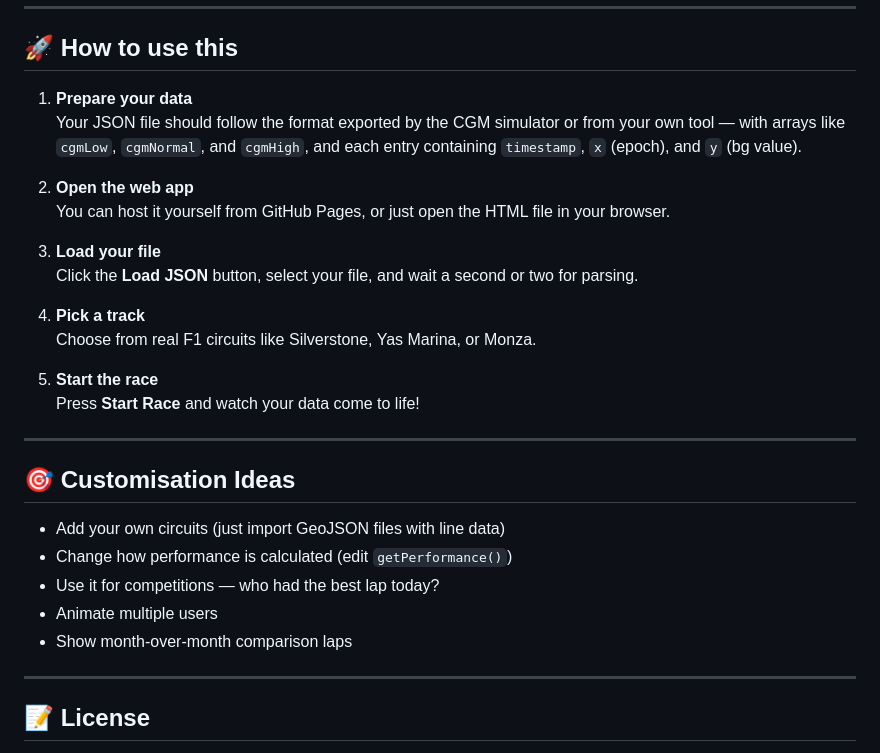
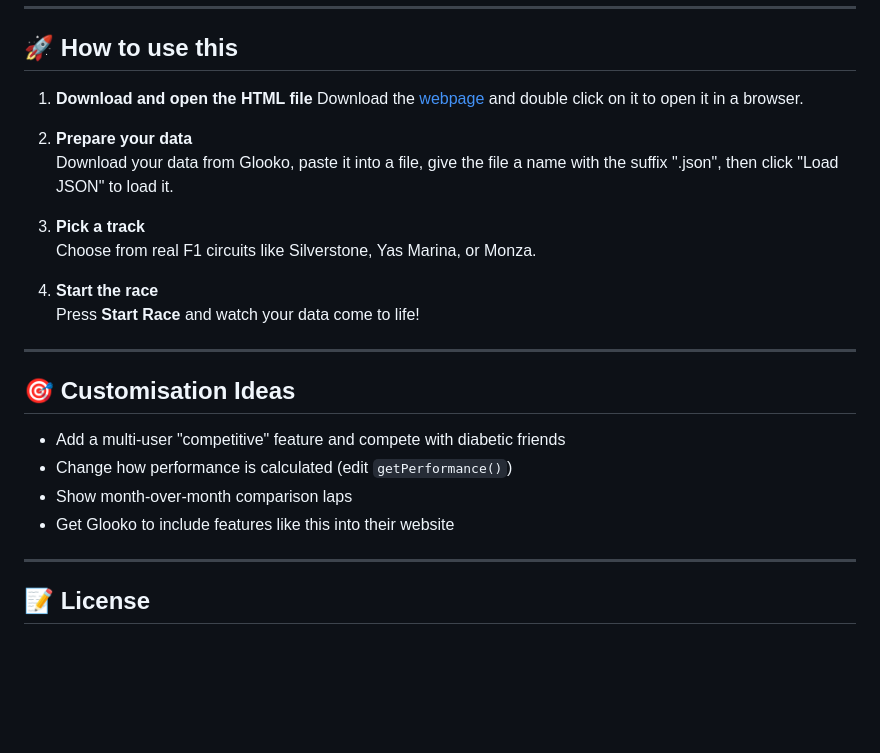
Before and after one commit to rilhia/glucose-grand-prix, a Markdown page: README.md, the part around the change. GitHub-like rendering; blank space fills up the shorter version.

```diff
--- a/README.md
+++ b/README.md
@@ -48,30 +48,26 @@ This is a browser-based web app (no install needed!) that:
 
 ## 🚀 How to use this
 
-1. **Prepare your data**
-   Your JSON file should follow the format exported by the CGM simulator or from your own tool — with arrays like `cgmLow`, `cgmNormal`, and `cgmHigh`, and each entry containing `timestamp`, `x` (epoch), and `y` (bg value).
+1. **Download and open the HTML file**
+   Download the [webpage](https://raw.githubusercontent.com/rilhia/glucose-grand-prix/main/glucose-grand-prix.html) and double click on it to open it in a browser.
 
-2. **Open the web app**
-   You can host it yourself from GitHub Pages, or just open the HTML file in your browser.
+2. **Prepare your data**
+   Download your data from Glooko, paste it into a file, give the file a name with the suffix ".json", then click "Load JSON" to load it.
 
-3. **Load your file**
-   Click the **Load JSON** button, select your file, and wait a second or two for parsing.
-
-4. **Pick a track**
+3. **Pick a track**
    Choose from real F1 circuits like Silverstone, Yas Marina, or Monza.
 
-5. **Start the race**
+4. **Start the race**
    Press **Start Race** and watch your data come to life!
 
 ---
 
 ## 🎯 Customisation Ideas
 
-- Add your own circuits (just import GeoJSON files with line data)
+- Add a multi-user "competitive" feature and compete with diabetic friends
 - Change how performance is calculated (edit `getPerformance()`)
-- Use it for competitions — who had the best lap today?
-- Animate multiple users
 - Show month-over-month comparison laps
+- Get Glooko to include features like this into their website
 
 ---
 
```
